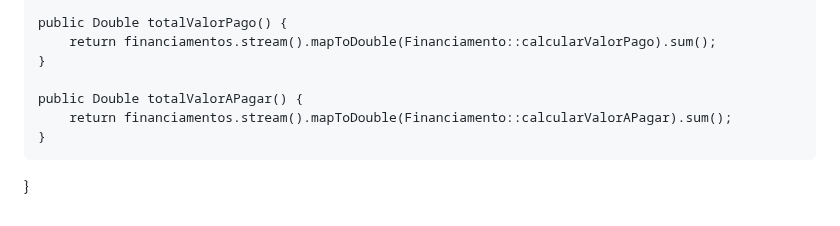
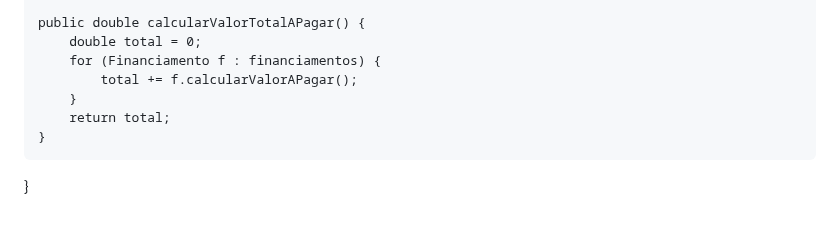
Before and after one commit to Miguel-An-gel/Projeto-individual, a Markdown page: README.md, the part around one of its changes. GitHub-like rendering.

```diff
--- a/README.md
+++ b/README.md
@@ -93,10 +98,10 @@ public class Concessionaria {
     }
 
-    public Double totalValorPago() {
-        return financiamentos.stream().mapToDouble(Financiamento::calcularValorPago).sum();
-    }
-
-    public Double totalValorAPagar() {
-        return financiamentos.stream().mapToDouble(Financiamento::calcularValorAPagar).sum();
+    public double calcularValorTotalAPagar() {
+        double total = 0;
+        for (Financiamento f : financiamentos) {
+            total += f.calcularValorAPagar();
+        }
+        return total;
     }
 }
```
Also changed, not shown: other parts of README.md (+51 -46 lines).
